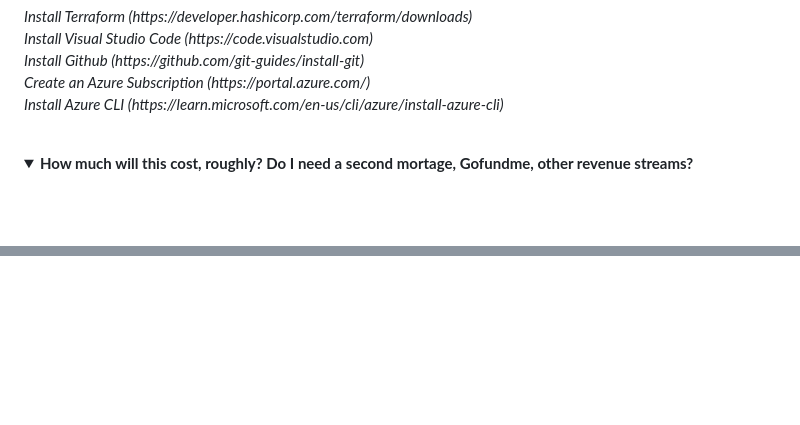
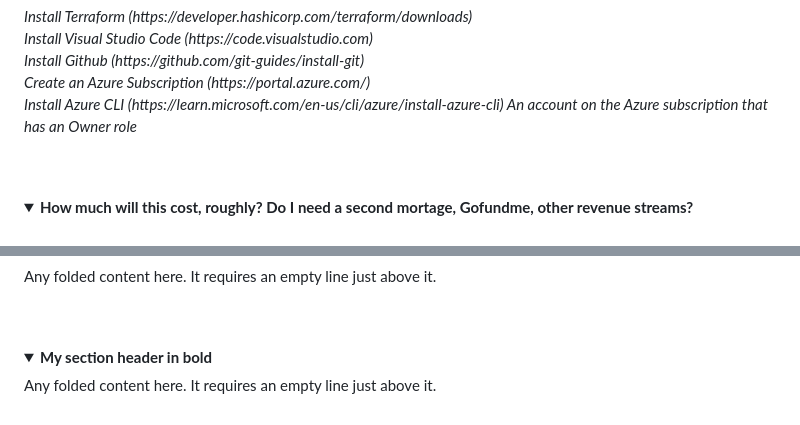
Before and after one commit to theangrytech-git/az-104-training, a Markdown page: README.md, 2 parts joined by grey strips. Rendered like a GitHub page; folded sections open; blank space fills up the shorter version.

```diff
--- a/README.md
+++ b/README.md
@@ -33,6 +33,7 @@ Install Visual Studio Code (https://code.visualstudio.com)<br>
 Install Github (https://github.com/git-guides/install-git)<br>
 Create an Azure Subscription (https://portal.azure.com/)<br>
 Install Azure CLI (https://learn.microsoft.com/en-us/cli/azure/install-azure-cli)
+An account on the Azure subscription that has an Owner role<br>
 </i><br>
 </details>
 <br>
@@ -73,0 +163,11 @@ Any folded content here. It requires an empty line just above it.
+Any folded content here. It requires an empty line just above it.
+
+</details>
+<br>
+<br>
+<details>
+<summary><b>My section header in bold</b></summary>
+
+Any folded content here. It requires an empty line just above it.
+
+</details>
```
Also changed, not shown: other parts of README.md (+88 -0 lines).
